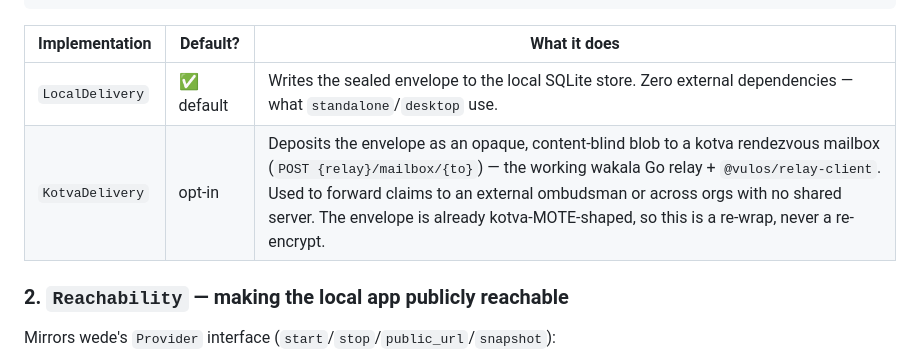
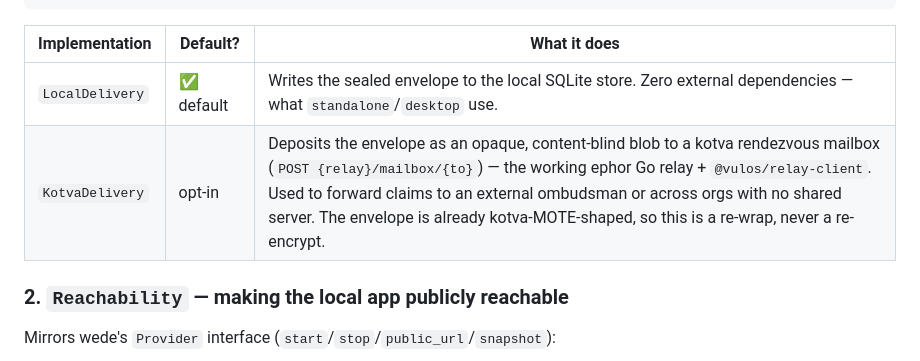
Before and after one commit to vul-os/kilio, a Markdown page: docs/ARCHITECTURE.md, the part around the change. GitHub-like rendering.

```diff
--- a/docs/ARCHITECTURE.md
+++ b/docs/ARCHITECTURE.md
@@ -81,7 +81,7 @@ trait Delivery {
 | Implementation | Default? | What it does |
 |---|---|---|
 | `LocalDelivery` | ✅ default | Writes the sealed envelope to the local SQLite store. Zero external dependencies — what `standalone`/`desktop` use. |
-| `KotvaDelivery` | opt-in | Deposits the envelope as an opaque, content-blind blob to a kotva rendezvous mailbox (`POST {relay}/mailbox/{to}`) — the working wakala Go relay + `@vulos/relay-client`. Used to forward claims to an external ombudsman or across orgs with no shared server. The envelope is already kotva-MOTE-shaped, so this is a re-wrap, never a re-encrypt. |
+| `KotvaDelivery` | opt-in | Deposits the envelope as an opaque, content-blind blob to a kotva rendezvous mailbox (`POST {relay}/mailbox/{to}`) — the working ephor Go relay + `@vulos/relay-client`. Used to forward claims to an external ombudsman or across orgs with no shared server. The envelope is already kotva-MOTE-shaped, so this is a re-wrap, never a re-encrypt. |
 
 ### 2. `Reachability` — making the local app publicly reachable
 
```
Also changed, not shown: decisions.md (+2 -2 lines).
